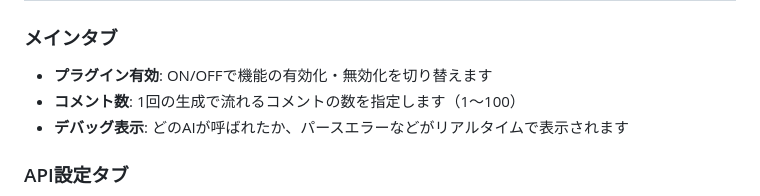
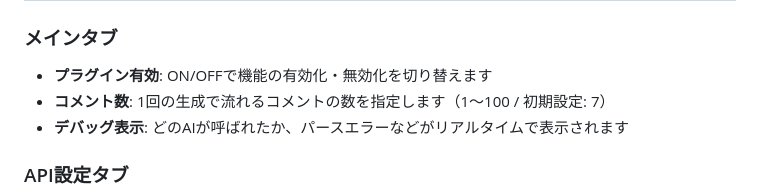
Before and after one commit to MikanRobot/nico-intelmap, a Markdown page: README.md, the part around the change. Drawn GitHub-style.

Commit message:
Update README to specify default comment count (7)

```diff
--- a/README.md
+++ b/README.md
@@ -52,7 +52,7 @@ Ingress Intel Map（[intel.ingress.com](https://intel.ingress.com)）を開い
 
 ### メインタブ
 - **プラグイン有効**: ON/OFFで機能の有効化・無効化を切り替えます
-- **コメント数**: 1回の生成で流れるコメントの数を指定します（1〜100）
+- **コメント数**: 1回の生成で流れるコメントの数を指定します（1〜100 / 初期設定: 7）
 - **デバッグ表示**: どのAIが呼ばれたか、パースエラーなどがリアルタイムで表示されます
 
 ### API設定タブ
```
